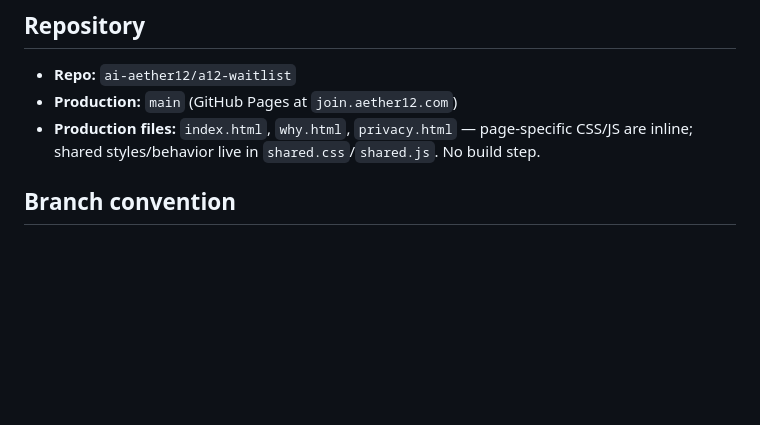
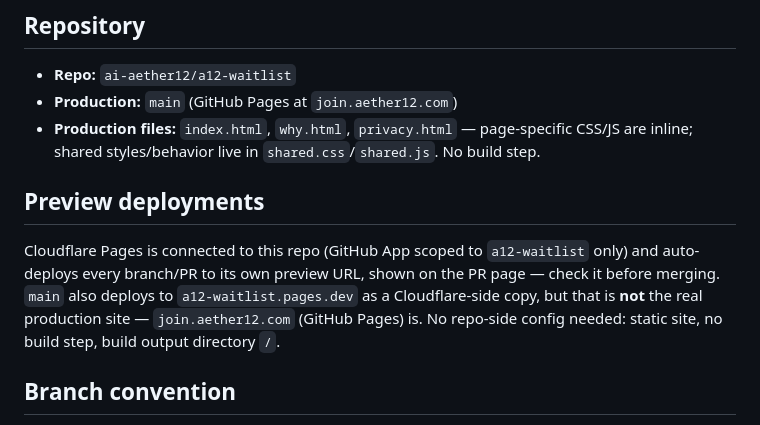
Before and after one commit to ai-aether12/a12-waitlist, a Markdown page: CLAUDE.md, the part around the change. Drawn GitHub-style; blank space fills up the shorter version.

Commit message:
Document Cloudflare Pages preview deployment in CLAUDE.md
Every branch/PR now auto-deploys to a Cloudflare Pages preview URL;
join.aether12.com (GitHub Pages) remains the actual production site.

```diff
--- a/CLAUDE.md
+++ b/CLAUDE.md
@@ -4,6 +4,9 @@
 - **Repo:** `ai-aether12/a12-waitlist`
 - **Production:** `main` (GitHub Pages at `join.aether12.com`)
 - **Production files:** `index.html`, `why.html`, `privacy.html` — page-specific CSS/JS are inline; shared styles/behavior live in `shared.css`/`shared.js`. No build step.
+
+## Preview deployments
+Cloudflare Pages is connected to this repo (GitHub App scoped to `a12-waitlist` only) and auto-deploys every branch/PR to its own preview URL, shown on the PR page — check it before merging. `main` also deploys to `a12-waitlist.pages.dev` as a Cloudflare-side copy, but that is **not** the real production site — `join.aether12.com` (GitHub Pages) is. No repo-side config needed: static site, no build step, build output directory `/`.
 
 ## Branch convention
 Create a new `claude/[name]` branch per PR. After every squash-merge to main, working branches diverge — fix by creating a fresh branch from main rather than rebasing:
```
